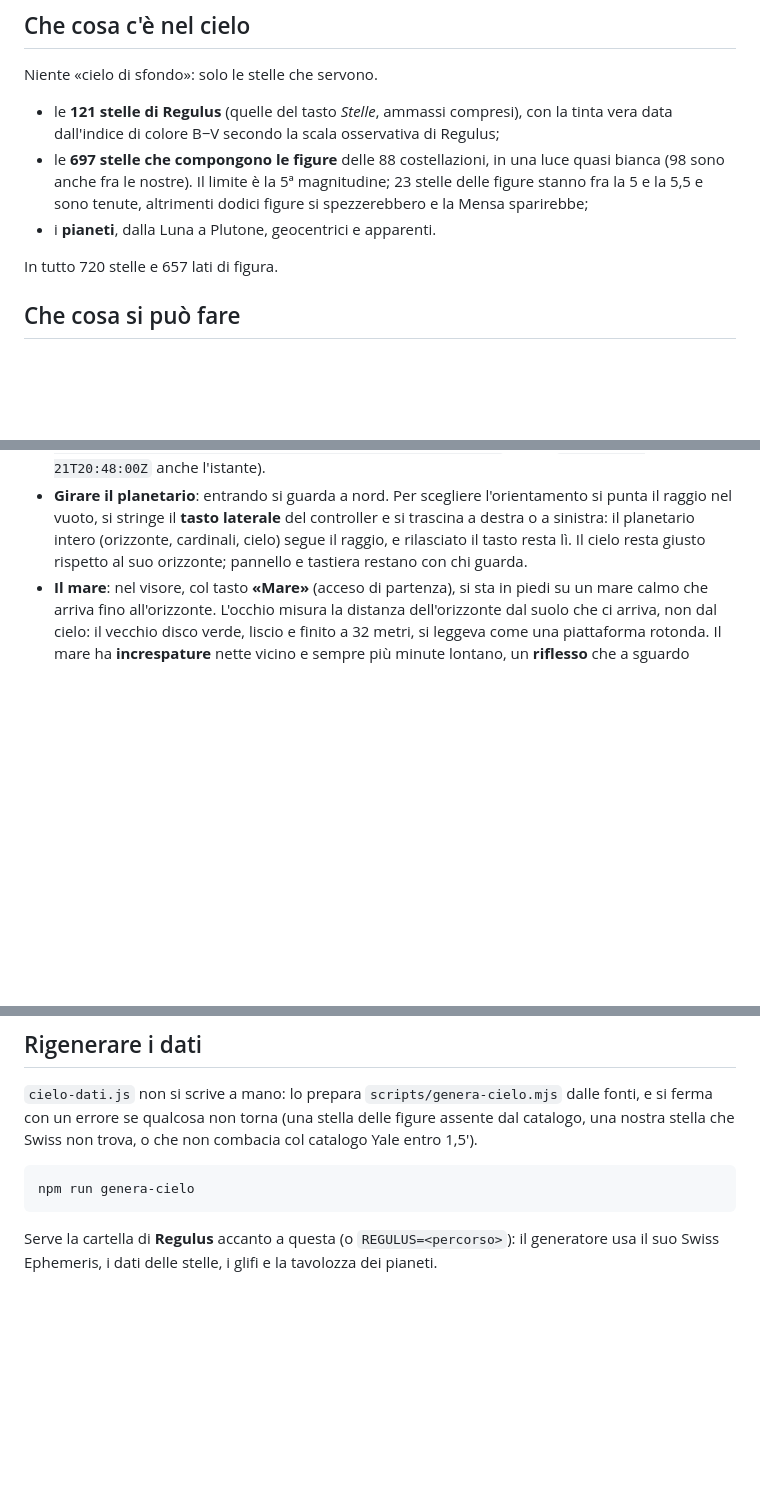
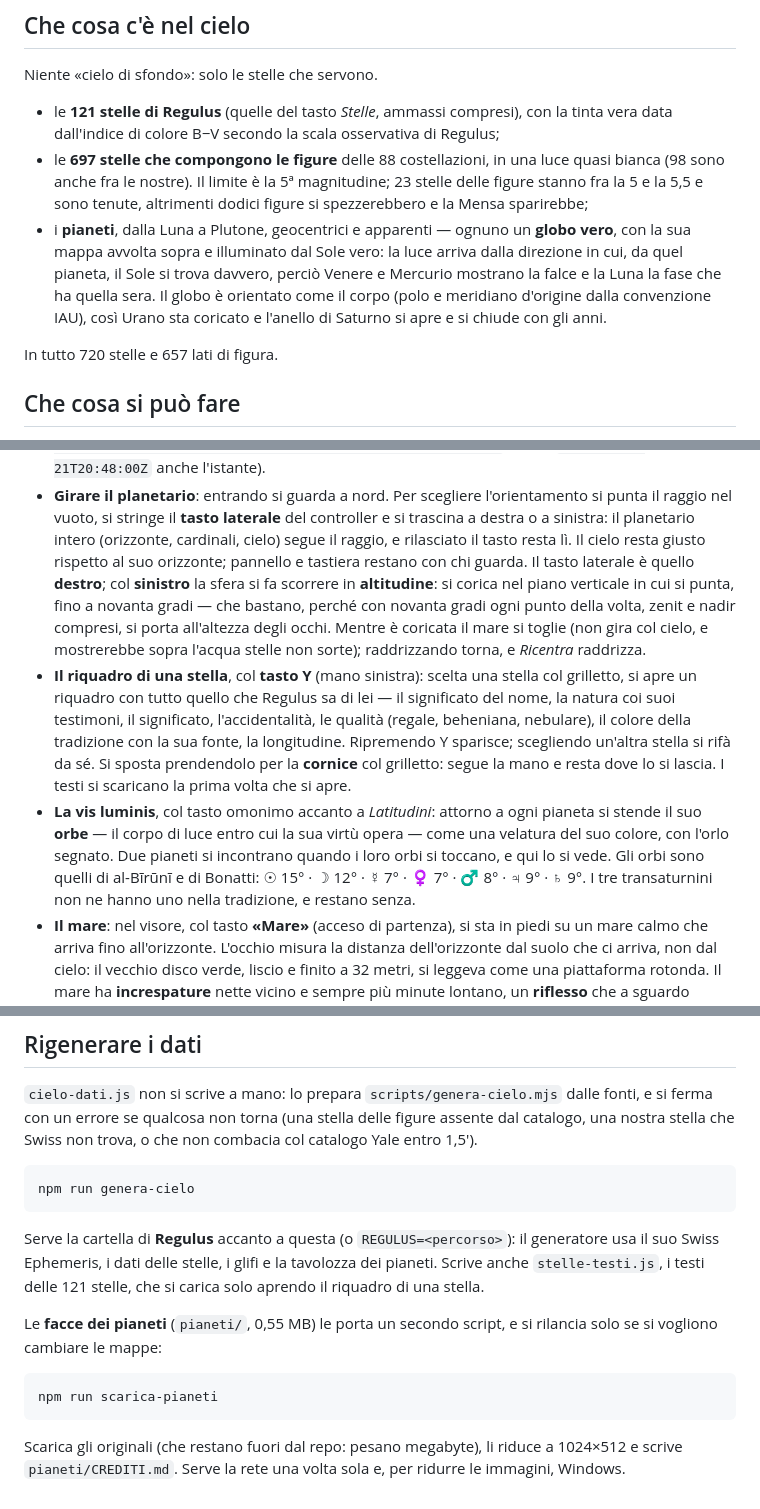
Before and after one commit to egittostellare/sfera-vr, a Markdown page: README.md, 3 parts joined by grey strips. GitHub-like rendering; blank space fills up the shorter version.

Commit message:
Le note della sessione, e il README con le quattro cose nuove
Co-Authored-By: Claude Opus 5 (1M context) <noreply@anthropic.com>

````diff
--- a/README.md
+++ b/README.md
@@ -20,7 +20,11 @@ Niente «cielo di sfondo»: solo le stelle che servono.
 - le **697 stelle che compongono le figure** delle 88 costellazioni, in una luce quasi bianca
   (98 sono anche fra le nostre). Il limite è la 5ª magnitudine; 23 stelle delle figure stanno fra
   la 5 e la 5,5 e sono tenute, altrimenti dodici figure si spezzerebbero e la Mensa sparirebbe;
-- i **pianeti**, dalla Luna a Plutone, geocentrici e apparenti.
+- i **pianeti**, dalla Luna a Plutone, geocentrici e apparenti — ognuno un **globo vero**, con la
+  sua mappa avvolta sopra e illuminato dal Sole vero: la luce arriva dalla direzione in cui, da
+  quel pianeta, il Sole si trova davvero, perciò Venere e Mercurio mostrano la falce e la Luna la
+  fase che ha quella sera. Il globo è orientato come il corpo (polo e meridiano d'origine dalla
+  convenzione IAU), così Urano sta coricato e l'anello di Saturno si apre e si chiude con gli anni.
 
 In tutto 720 stelle e 657 lati di figura.
 
@@ -38,6 +42,22 @@ In tutto 720 stelle e 657 lati di figura.
   nel vuoto, si stringe il **tasto laterale** del controller e si trascina a destra o a sinistra: il
   planetario intero (orizzonte, cardinali, cielo) segue il raggio, e rilasciato il tasto resta lì.
   Il cielo resta giusto rispetto al suo orizzonte; pannello e tastiera restano con chi guarda.
+  Il tasto laterale è quello **destro**; col **sinistro** la sfera si fa scorrere in **altitudine**:
+  si corica nel piano verticale in cui si punta, fino a novanta gradi — che bastano, perché con
+  novanta gradi ogni punto della volta, zenit e nadir compresi, si porta all'altezza degli occhi.
+  Mentre è coricata il mare si toglie (non gira col cielo, e mostrerebbe sopra l'acqua stelle non
+  sorte); raddrizzando torna, e *Ricentra* raddrizza.
+- **Il riquadro di una stella**, col **tasto Y** (mano sinistra): scelta una stella col grilletto, si
+  apre un riquadro con tutto quello che Regulus sa di lei — il significato del nome, la natura coi
+  suoi testimoni, il significato, l'accidentalità, le qualità (regale, beheniana, nebulare), il
+  colore della tradizione con la sua fonte, la longitudine. Ripremendo Y sparisce; scegliendo
+  un'altra stella si rifà da sé. Si sposta prendendolo per la **cornice** col grilletto: segue la
+  mano e resta dove lo si lascia. I testi si scaricano la prima volta che si apre.
+- **La vis luminis**, col tasto omonimo accanto a *Latitudini*: attorno a ogni pianeta si stende il
+  suo **orbe** — il corpo di luce entro cui la sua virtù opera — come una velatura del suo colore,
+  con l'orlo segnato. Due pianeti si incontrano quando i loro orbi si toccano, e qui lo si vede.
+  Gli orbi sono quelli di al-Bīrūnī e di Bonatti: ☉ 15° · ☽ 12° · ☿ 7° · ♀ 7° · ♂ 8° · ♃ 9° · ♄ 9°.
+  I tre transaturnini non ne hanno uno nella tradizione, e restano senza.
 - **Il mare**: nel visore, col tasto **«Mare»** (acceso di partenza), si sta in piedi su un mare calmo
   che arriva fino all'orizzonte. L'occhio misura la distanza dell'orizzonte dal suolo che ci arriva,
   non dal cielo: il vecchio disco verde, liscio e finito a 32 metri, si leggeva come una piattaforma
@@ -162,4 +185,15 @@ npm run genera-cielo
 ```
 
 Serve la cartella di **Regulus** accanto a questa (o `REGULUS=<percorso>`): il generatore usa
-il suo Swiss Ephemeris, i dati delle stelle, i glifi e la tavolozza dei pianeti.
+il suo Swiss Ephemeris, i dati delle stelle, i glifi e la tavolozza dei pianeti. Scrive anche
+`stelle-testi.js`, i testi delle 121 stelle, che si carica solo aprendo il riquadro di una stella.
+
+Le **facce dei pianeti** (`pianeti/`, 0,55 MB) le porta un secondo script, e si rilancia solo se
+si vogliono cambiare le mappe:
+
+```
+npm run scarica-pianeti
+```
+
+Scarica gli originali (che restano fuori dal repo: pesano megabyte), li riduce a 1024×512 e scrive
+`pianeti/CREDITI.md`. Serve la rete una volta sola e, per ridurre le immagini, Windows.
````
Also changed, not shown: other parts of README.md (+3 -0 lines).
